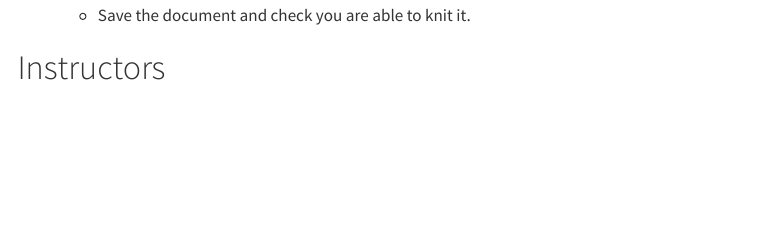
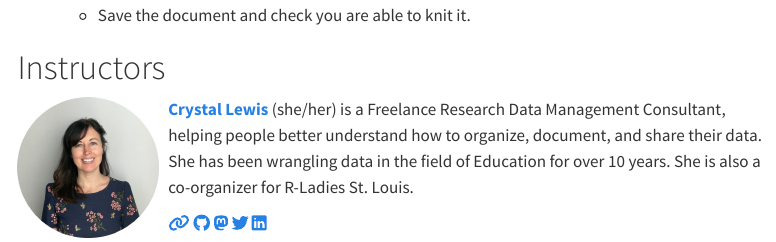
Before and after one commit to jadeynryan/parameterized-quarto-workshop, a Quarto document (index.qmd): the page in a window 1100 px wide, from 1250 px down. Rendered offline with R 4.5, knitr and Pandoc in place of Quarto, with nearby package versions; menus at the side of the page are left out.

Commit message:
Update Crystal bio

```diff
--- a/index.qmd
+++ b/index.qmd
@@ -62,7 +62,13 @@ Before attending the workshop please have the following installed and configured
 # Instructors
 
 ![](images/Crystal_circle.png){style="float:left;padding: 0 10px 0 0;" fig-alt="Headshot of Crystal Lewis" width="150"}
-[**Crystal Lewis**](https://cghlewis.com/)
+[**Crystal Lewis**](https://cghlewis.com) (she/her) is a Freelance Research Data Management Consultant, helping people better understand how to organize, document, and share their data. She has been wrangling data in the field of Education for over 10 years. She is also a co-organizer for R-Ladies St. Louis.
+
+[`r fontawesome::fa("link")`](https://cghlewis.com)
+[`r fontawesome::fa("github")`](https://github.com/Cghlewis/)
+[`r fontawesome::fa("mastodon")`](https://fosstodon.org/@Cghlewis)
+[`r fontawesome::fa("twitter")`](https://twitter.com/Cghlewis)
+[`r fontawesome::fa("linkedin")`](https://www.linkedin.com/in/crystal-lewis-922b4193/)
 
 <br>
 <br>
```
